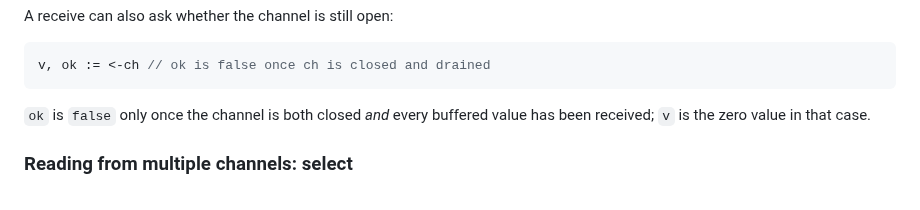
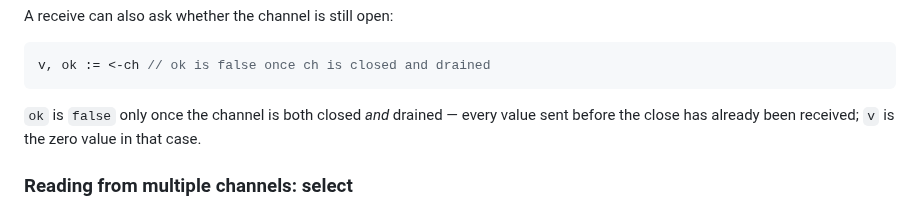
Before and after one commit to michael-duren/rubber-duck, a Markdown page: courses/intro-to-concurrency-go.md, the part around the change. Rendered like a GitHub page.

Commit message:
course: fix undefined 'buffered value' term in comma-ok explanation
The channels lesson only teaches unbuffered channels (make(chan int), no
capacity), but the comma-ok paragraph said ok becomes false once every
'buffered value' has been received - a term never introduced, and one
that contradicts the preceding 'Unbuffered channels' description a
learner just read. Reworded to match the 'closed and drained' phrasing
already used in the code comment above it, which is accurate for the
taught unbuffered case without requiring buffered-channel knowledge.

````diff
--- a/courses/intro-to-concurrency-go.md
+++ b/courses/intro-to-concurrency-go.md
@@ -124,8 +124,9 @@ A receive can also ask whether the channel is still open:
 v, ok := <-ch // ok is false once ch is closed and drained
 ```
 
-`ok` is `false` only once the channel is both closed *and* every buffered
-value has been received; `v` is the zero value in that case.
+`ok` is `false` only once the channel is both closed *and* drained — every
+value sent before the close has already been received; `v` is the zero
+value in that case.
 
 ### Reading from multiple channels: select
 
````
